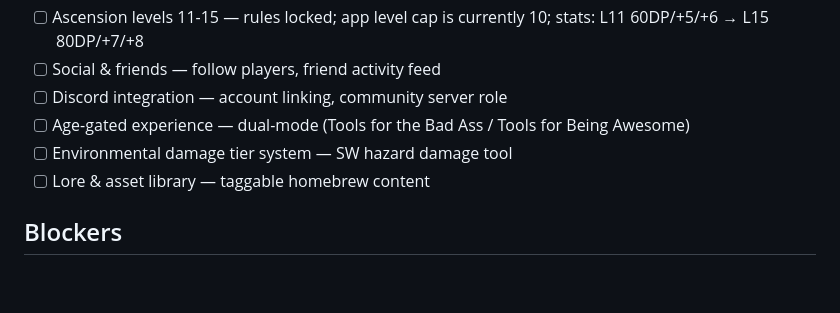
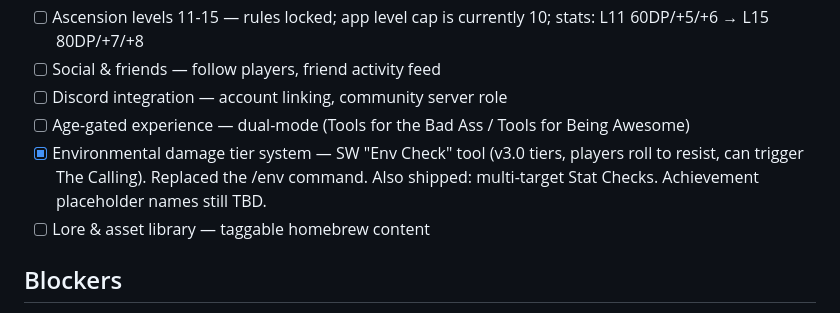
Before and after one commit to Klutzleo/TBA-App, a Markdown page: PROJECT_STATUS.md, the part around the change. Drawn GitHub-style; blank space fills up the shorter version.

Commit message:
PROJECT_STATUS: mark environmental damage / Env Check as shipped
Co-Authored-By: Claude Sonnet 5 <noreply@anthropic.com>

```diff
--- a/PROJECT_STATUS.md
+++ b/PROJECT_STATUS.md
@@ -49,7 +49,9 @@ Shipping the remaining Combo rules (cancellation, triple) and grief tether fixes
 - [ ] Social & friends — follow players, friend activity feed
 - [ ] Discord integration — account linking, community server role
 - [ ] Age-gated experience — dual-mode (Tools for the Bad Ass / Tools for Being Awesome)
-- [ ] Environmental damage tier system — SW hazard damage tool
+- [x] Environmental damage tier system — SW "Env Check" tool (v3.0 tiers, players
+      roll to resist, can trigger The Calling). Replaced the /env command. Also
+      shipped: multi-target Stat Checks. Achievement placeholder names still TBD.
 - [ ] Lore & asset library — taggable homebrew content
 
 ## Blockers
```
